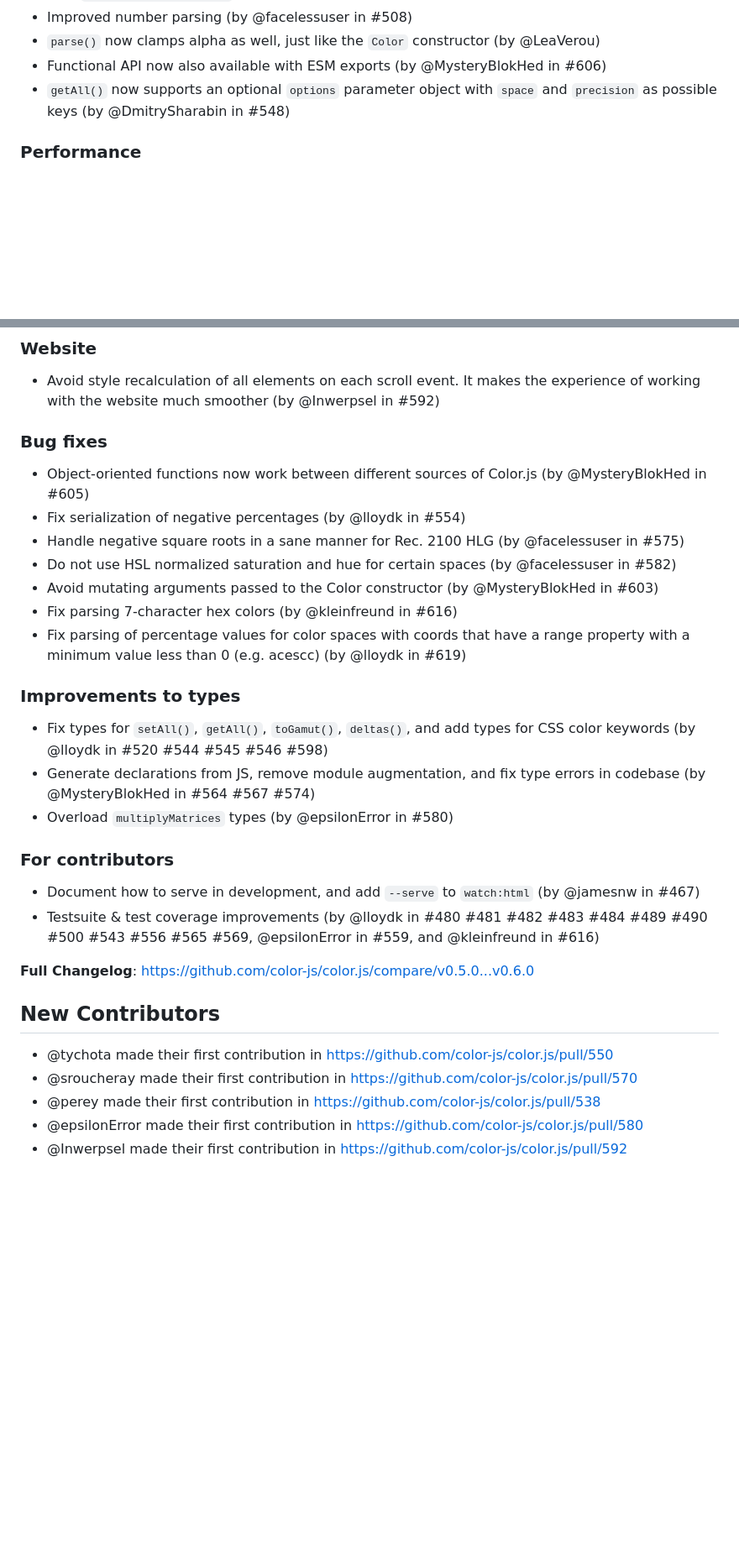
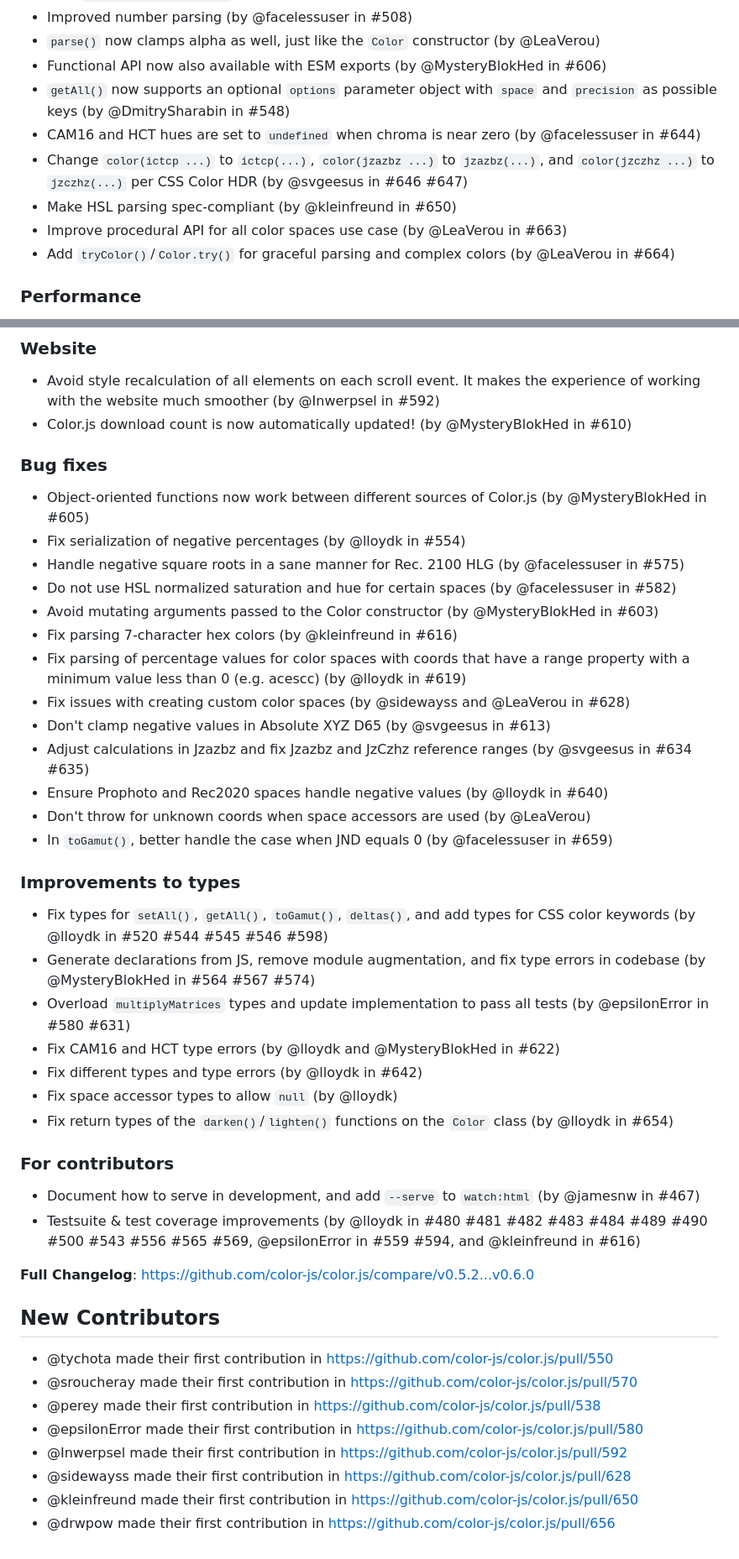
Before and after one commit to color-js/color.js, a Markdown page: releases/v0.6.0.md, 2 parts joined by grey strips. Shown at 84% size. Rendered like a GitHub page; blank space fills up the shorter version.

Commit message:
Update changelog
Includes the changes after `v0.0.6-alpha` is released until 2025-08-08.

```diff
--- a/releases/v0.6.0.md
+++ b/releases/v0.6.0.md
@@ -120,6 +120,11 @@ This project is still in its infancy (I would not even call it alpha), but we ar
 - `parse()` now clamps alpha as well, just like the `Color` constructor (by @LeaVerou)
 - Functional API now also available with ESM exports (by @MysteryBlokHed in #606)
 - `getAll()` now supports an optional `options` parameter object with `space` and `precision` as possible keys (by @DmitrySharabin in #548)
+- CAM16 and HCT hues are set to `undefined` when chroma is near zero (by @facelessuser in #644)
+- Change `color(ictcp ...)` to `ictcp(...)`, `color(jzazbz ...)` to `jzazbz(...)`, and `color(jzczhz ...)` to `jzczhz(...)` per CSS Color HDR (by @svgeesus in #646 #647)
+- Make HSL parsing spec-compliant (by @kleinfreund in #650)
+- Improve procedural API for all color spaces use case (by @LeaVerou in #663)
+- Add `tryColor()`/`Color.try()` for graceful parsing and complex colors (by @LeaVerou in #664)
 
 ### Performance
 
@@ -134,6 +139,7 @@ This project is still in its infancy (I would not even call it alpha), but we ar
 ### Website
 
 - Avoid style recalculation of all elements on each scroll event. It makes the experience of working with the website much smoother (by @Inwerpsel in #592)
+- Color.js download count is now automatically updated! (by @MysteryBlokHed in #610)
 
 ### Bug fixes
 
@@ -144,19 +150,29 @@ This project is still in its infancy (I would not even call it alpha), but we ar
 - Avoid mutating arguments passed to the Color constructor (by @MysteryBlokHed in #603)
 - Fix parsing 7-character hex colors (by @kleinfreund in #616)
 - Fix parsing of percentage values for color spaces with coords that have a range property with a minimum value less than 0 (e.g. acescc) (by @lloydk in #619)
+- Fix issues with creating custom color spaces (by @sidewayss and @LeaVerou in #628)
+- Don't clamp negative values in Absolute XYZ D65 (by @svgeesus in #613)
+- Adjust calculations in Jzazbz and fix Jzazbz and JzCzhz reference ranges (by @svgeesus in #634 #635)
+- Ensure Prophoto and Rec2020 spaces handle negative values (by @lloydk in #640)
+- Don't throw for unknown coords when space accessors are used (by @LeaVerou)
+- In `toGamut()`, better handle the case when JND equals 0 (by @facelessuser in #659)
 
 ### Improvements to types
 
 * Fix types for `setAll()`, `getAll()`, `toGamut()`, `deltas()`, and add types for CSS color keywords (by @lloydk in #520 #544 #545 #546 #598)
 * Generate declarations from JS, remove module augmentation, and fix type errors in codebase (by @MysteryBlokHed in #564 #567 #574)
-* Overload `multiplyMatrices` types (by @epsilonError in #580)
+* Overload `multiplyMatrices` types and update implementation to pass all tests (by @epsilonError in #580 #631)
+* Fix CAM16 and HCT type errors (by @lloydk and @MysteryBlokHed in #622)
+* Fix different types and type errors (by @lloydk in #642)
+* Fix space accessor types to allow `null` (by @lloydk)
+* Fix return types of the `darken()`/`lighten()` functions on the `Color` class (by @lloydk in #654)
 
 ### For contributors
 
 - Document how to serve in development, and add `--serve` to `watch:html` (by @jamesnw in #467)
-- Testsuite & test coverage improvements (by @lloydk in #480 #481 #482 #483 #484 #489 #490 #500 #543 #556 #565 #569, @epsilonError in #559, and @kleinfreund in #616)
+- Testsuite & test coverage improvements (by @lloydk in #480 #481 #482 #483 #484 #489 #490 #500 #543 #556 #565 #569, @epsilonError in #559 #594, and @kleinfreund in #616)
 
-**Full Changelog**: https://github.com/color-js/color.js/compare/v0.5.0...v0.6.0
+**Full Changelog**: https://github.com/color-js/color.js/compare/v0.5.2...v0.6.0
 
 ## New Contributors
 
@@ -165,3 +181,6 @@ This project is still in its infancy (I would not even call it alpha), but we ar
 * @perey made their first contribution in https://github.com/color-js/color.js/pull/538
 * @epsilonError made their first contribution in https://github.com/color-js/color.js/pull/580
 * @Inwerpsel made their first contribution in https://github.com/color-js/color.js/pull/592
+* @sidewayss made their first contribution in https://github.com/color-js/color.js/pull/628
+* @kleinfreund made their first contribution in https://github.com/color-js/color.js/pull/650
+* @drwpow made their first contribution in https://github.com/color-js/color.js/pull/656
```
Also changed, not shown: other parts of releases/v0.6.0.md (+3 -3 lines).
